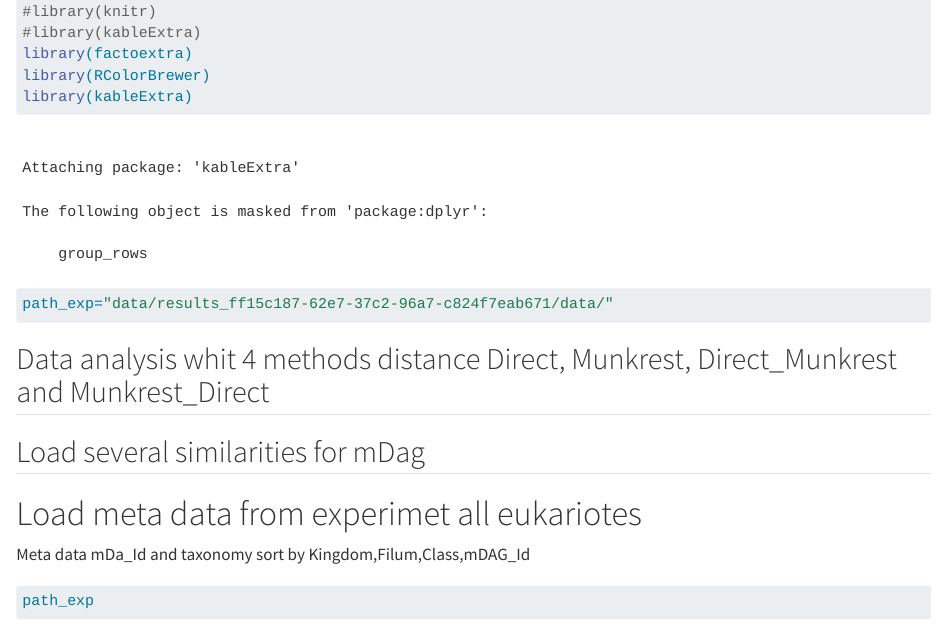
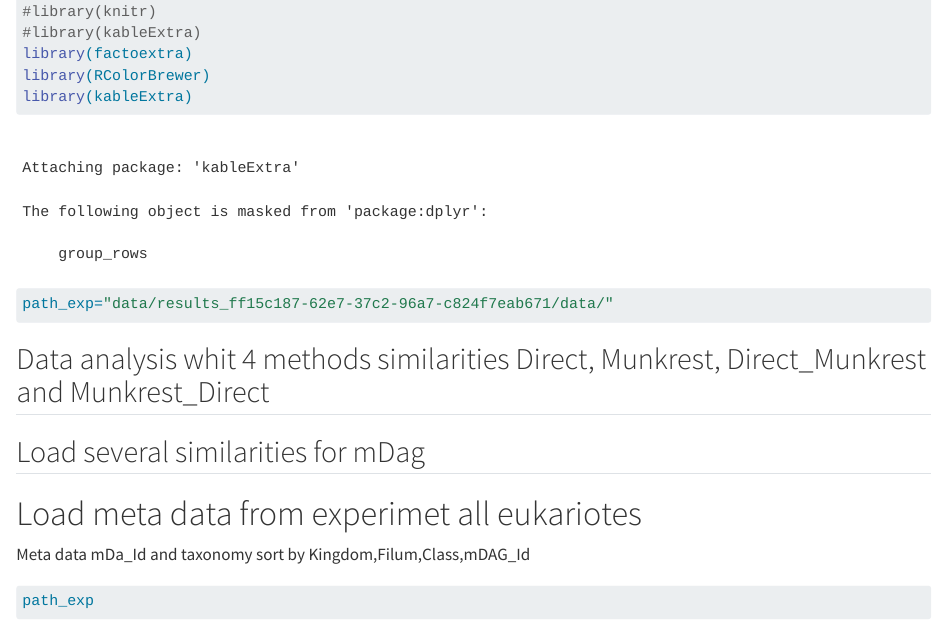
Before and after one commit to biocom-uib/MetaDag, a Quarto document (data_medag_20230321_long_report.qmd): the page in a window 1100 px wide, from 1790 px down. Rendered offline with R 4.5, knitr and Pandoc in place of Quarto, with nearby package versions; some code elsewhere in the file could not run offline.

Commit message:
correcciones

````diff
--- a/data_medag_20230321_long_report.qmd
+++ b/data_medag_20230321_long_report.qmd
@@ -15,7 +15,7 @@ library(kableExtra)
 path_exp="data/results_ff15c187-62e7-37c2-96a7-c824f7eab671/data/"
 ```
 
-## Data analysis whit 4 methods distance Direct, Munkrest, Direct_Munkrest and Munkrest_Direct
+## Data analysis whit 4 methods similarities Direct, Munkrest, Direct_Munkrest and Munkrest_Direct
 
 ## Load several similarities for mDag
 
````
